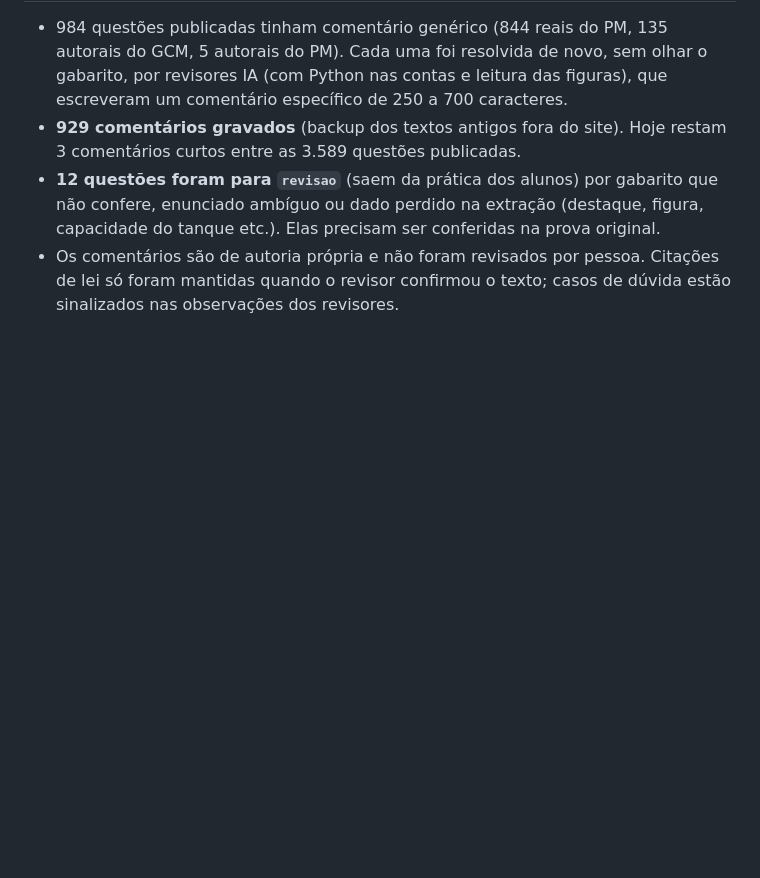
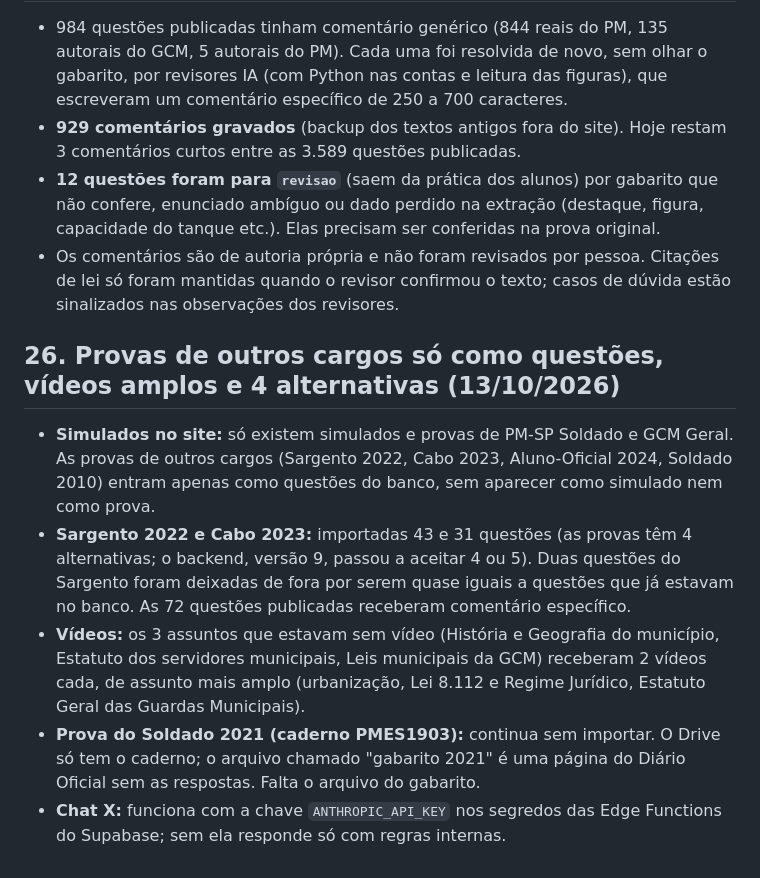
Before and after one commit to welcksonpsousa-ship-it/Bizu, a Markdown page: AUDITORIA-COMPLETA-BIZU-CONCURSEIRO-X.md, the part around the change. Drawn GitHub-style; blank space fills up the shorter version.

Commit message:
Auditoria: item 26
Co-Authored-By: Claude Sonnet 5.5 <noreply@anthropic.com>
Claude-Session: https://claude.ai/code/session_01GgfRRwV9CUxHFFfcFfYbxq

```diff
--- a/AUDITORIA-COMPLETA-BIZU-CONCURSEIRO-X.md
+++ b/AUDITORIA-COMPLETA-BIZU-CONCURSEIRO-X.md
@@ -156,3 +156,10 @@ Fonte: pasta MENTORIA/SIMULADOS/SD PM SP. Arquivos públicos (abrem e baixam sem
 - **929 comentários gravados** (backup dos textos antigos fora do site). Hoje restam 3 comentários curtos entre as 3.589 questões publicadas.
 - **12 questões foram para `revisao`** (saem da prática dos alunos) por gabarito que não confere, enunciado ambíguo ou dado perdido na extração (destaque, figura, capacidade do tanque etc.). Elas precisam ser conferidas na prova original.
 - Os comentários são de autoria própria e não foram revisados por pessoa. Citações de lei só foram mantidas quando o revisor confirmou o texto; casos de dúvida estão sinalizados nas observações dos revisores.
+
+## 26. Provas de outros cargos só como questões, vídeos amplos e 4 alternativas (13/10/2026)
+- **Simulados no site:** só existem simulados e provas de PM-SP Soldado e GCM Geral. As provas de outros cargos (Sargento 2022, Cabo 2023, Aluno-Oficial 2024, Soldado 2010) entram apenas como questões do banco, sem aparecer como simulado nem como prova.
+- **Sargento 2022 e Cabo 2023:** importadas 43 e 31 questões (as provas têm 4 alternativas; o backend, versão 9, passou a aceitar 4 ou 5). Duas questões do Sargento foram deixadas de fora por serem quase iguais a questões que já estavam no banco. As 72 questões publicadas receberam comentário específico.
+- **Vídeos:** os 3 assuntos que estavam sem vídeo (História e Geografia do município, Estatuto dos servidores municipais, Leis municipais da GCM) receberam 2 vídeos cada, de assunto mais amplo (urbanização, Lei 8.112 e Regime Jurídico, Estatuto Geral das Guardas Municipais).
+- **Prova do Soldado 2021 (caderno PMES1903):** continua sem importar. O Drive só tem o caderno; o arquivo chamado "gabarito 2021" é uma página do Diário Oficial sem as respostas. Falta o arquivo do gabarito.
+- **Chat X:** funciona com a chave `ANTHROPIC_API_KEY` nos segredos das Edge Functions do Supabase; sem ela responde só com regras internas.
```
